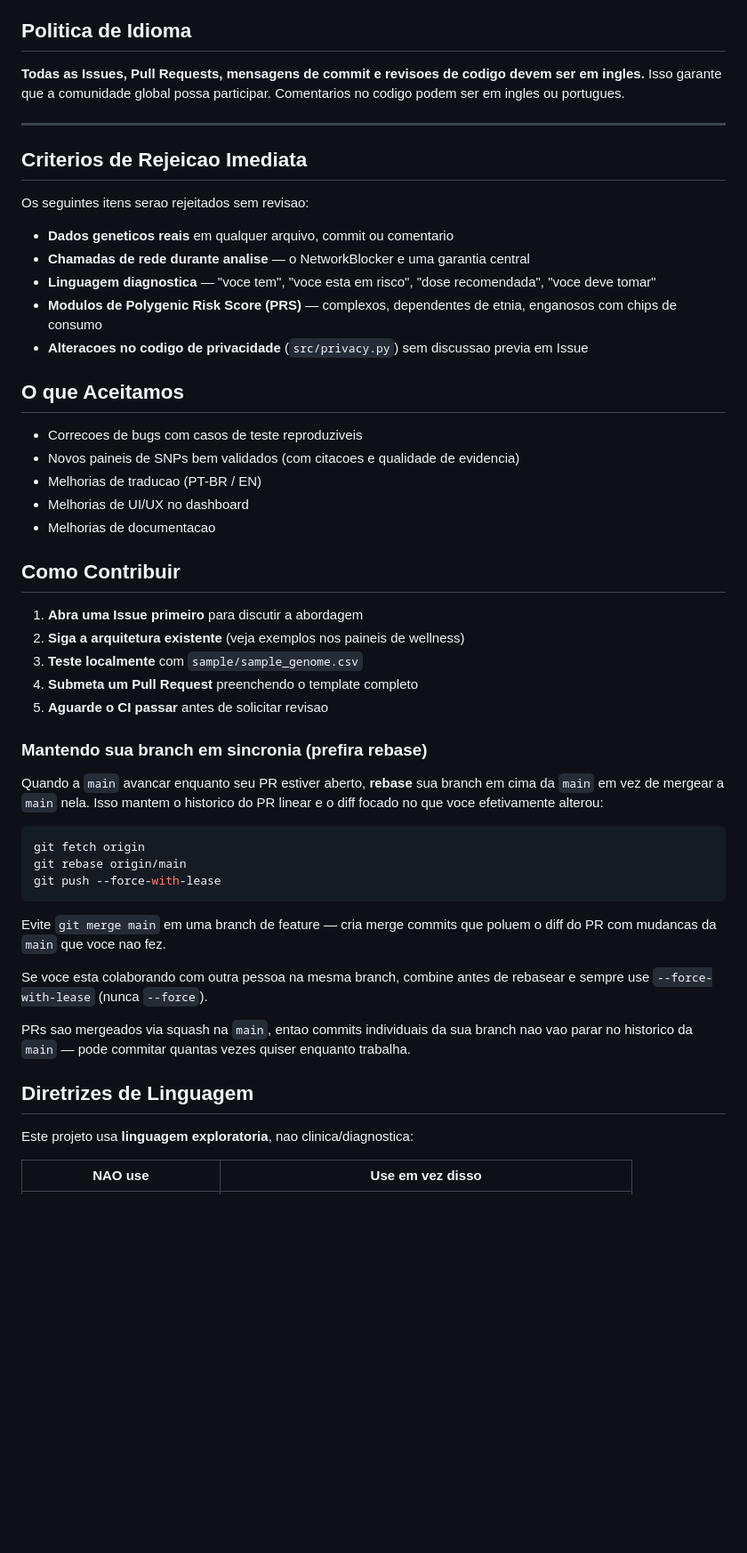
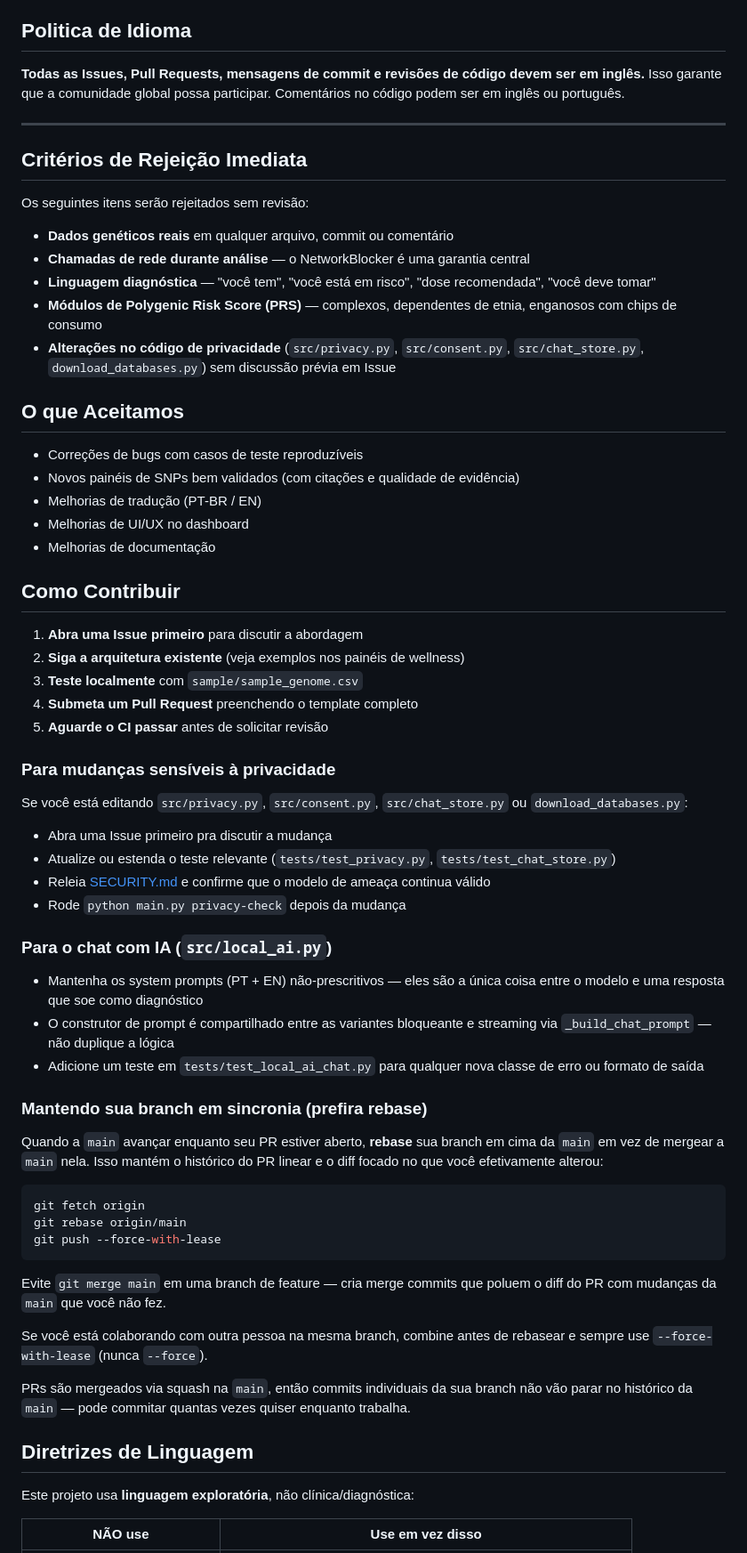
Before and after one commit to dimas-amendes/gene-lens, a Markdown page: CONTRIBUTING.md, the part around one of its changes. Shown at 89% size. Rendered like a GitHub page; blank space fills up the shorter version.

Commit message:
docs(pt): accent + sync CONTRIBUTING PT section with EN additions
Adds the missing diacritics across the Portuguese half of CONTRIBUTING
(condições, decisões, padrão, módulos, traduções, revisão, código) and
brings it in line with the EN section by adding the two new
subsections:

- 'Para mudanças sensíveis à privacidade' — same checklist as EN
  (Issue first, extend tests, re-read SECURITY.md, run privacy-check)
  applied to privacy.py + consent.py + chat_store.py + download_databases.py.
- 'Para o chat com IA' — non-prescriptive prompts, shared _build_chat_prompt,
  tests in tests/test_local_ai_chat.py.

Also extends the Immediate Rejection list to mention the new privacy
files.

````diff
--- a/CONTRIBUTING.md
+++ b/CONTRIBUTING.md
@@ -153,39 +153,54 @@ Obrigado pelo interesse em contribuir! Este projeto aceita melhorias da comunida
 
 ## Politica de Idioma
 
-**Todas as Issues, Pull Requests, mensagens de commit e revisoes de codigo devem ser em ingles.** Isso garante que a comunidade global possa participar. Comentarios no codigo podem ser em ingles ou portugues.
+**Todas as Issues, Pull Requests, mensagens de commit e revisões de código devem ser em inglês.** Isso garante que a comunidade global possa participar. Comentários no código podem ser em inglês ou português.
 
 ---
 
-## Criterios de Rejeicao Imediata
+## Critérios de Rejeição Imediata
 
-Os seguintes itens serao rejeitados sem revisao:
+Os seguintes itens serão rejeitados sem revisão:
 
-- **Dados geneticos reais** em qualquer arquivo, commit ou comentario
-- **Chamadas de rede durante analise** — o NetworkBlocker e uma garantia central
-- **Linguagem diagnostica** — "voce tem", "voce esta em risco", "dose recomendada", "voce deve tomar"
-- **Modulos de Polygenic Risk Score (PRS)** — complexos, dependentes de etnia, enganosos com chips de consumo
-- **Alteracoes no codigo de privacidade** (`src/privacy.py`) sem discussao previa em Issue
+- **Dados genéticos reais** em qualquer arquivo, commit ou comentário
+- **Chamadas de rede durante análise** — o NetworkBlocker é uma garantia central
+- **Linguagem diagnóstica** — "você tem", "você está em risco", "dose recomendada", "você deve tomar"
+- **Módulos de Polygenic Risk Score (PRS)** — complexos, dependentes de etnia, enganosos com chips de consumo
+- **Alterações no código de privacidade** (`src/privacy.py`, `src/consent.py`, `src/chat_store.py`, `download_databases.py`) sem discussão prévia em Issue
 
 ## O que Aceitamos
 
-- Correcoes de bugs com casos de teste reproduziveis
-- Novos paineis de SNPs bem validados (com citacoes e qualidade de evidencia)
-- Melhorias de traducao (PT-BR / EN)
+- Correções de bugs com casos de teste reproduzíveis
+- Novos painéis de SNPs bem validados (com citações e qualidade de evidência)
+- Melhorias de tradução (PT-BR / EN)
 - Melhorias de UI/UX no dashboard
-- Melhorias de documentacao
+- Melhorias de documentação
 
 ## Como Contribuir
 
 1. **Abra uma Issue primeiro** para discutir a abordagem
-2. **Siga a arquitetura existente** (veja exemplos nos paineis de wellness)
+2. **Siga a arquitetura existente** (veja exemplos nos painéis de wellness)
 3. **Teste localmente** com `sample/sample_genome.csv`
 4. **Submeta um Pull Request** preenchendo o template completo
-5. **Aguarde o CI passar** antes de solicitar revisao
+5. **Aguarde o CI passar** antes de solicitar revisão
+
+### Para mudanças sensíveis à privacidade
+
+Se você está editando `src/privacy.py`, `src/consent.py`, `src/chat_store.py` ou `download_databases.py`:
+
+- Abra uma Issue primeiro pra discutir a mudança
+- Atualize ou estenda o teste relevante (`tests/test_privacy.py`, `tests/test_chat_store.py`)
+- Releia [SECURITY.md](SECURITY.md) e confirme que o modelo de ameaça continua válido
+- Rode `python main.py privacy-check` depois da mudança
+
+### Para o chat com IA (`src/local_ai.py`)
+
+- Mantenha os system prompts (PT + EN) não-prescritivos — eles são a única coisa entre o modelo e uma resposta que soe como diagnóstico
+- O construtor de prompt é compartilhado entre as variantes bloqueante e streaming via `_build_chat_prompt` — não duplique a lógica
+- Adicione um teste em `tests/test_local_ai_chat.py` para qualquer nova classe de erro ou formato de saída
 
 ### Mantendo sua branch em sincronia (prefira rebase)
 
-Quando a `main` avancar enquanto seu PR estiver aberto, **rebase** sua branch em cima da `main` em vez de mergear a `main` nela. Isso mantem o historico do PR linear e o diff focado no que voce efetivamente alterou:
+Quando a `main` avançar enquanto seu PR estiver aberto, **rebase** sua branch em cima da `main` em vez de mergear a `main` nela. Isso mantém o histórico do PR linear e o diff focado no que você efetivamente alterou:
 
 ```bash
 git fetch origin
@@ -193,15 +208,15 @@ git rebase origin/main
 git push --force-with-lease
 ```
 
-Evite `git merge main` em uma branch de feature — cria merge commits que poluem o diff do PR com mudancas da `main` que voce nao fez.
+Evite `git merge main` em uma branch de feature — cria merge commits que poluem o diff do PR com mudanças da `main` que você não fez.
 
-Se voce esta colaborando com outra pessoa na mesma branch, combine antes de rebasear e sempre use `--force-with-lease` (nunca `--force`).
+Se você está colaborando com outra pessoa na mesma branch, combine antes de rebasear e sempre use `--force-with-lease` (nunca `--force`).
 
-PRs sao mergeados via squash na `main`, entao commits individuais da sua branch nao vao parar no historico da `main` — pode commitar quantas vezes quiser enquanto trabalha.
+PRs são mergeados via squash na `main`, então commits individuais da sua branch não vão parar no histórico da `main` — pode commitar quantas vezes quiser enquanto trabalha.
 
 ## Diretrizes de Linguagem
 
-Este projeto usa **linguagem exploratoria**, nao clinica/diagnostica:
+Este projeto usa **linguagem exploratória**, não clínica/diagnóstica:
 
-| NAO use | Use em vez disso |
+| NÃO use | Use em vez disso |
 |---|---|
````
Also changed, not shown: other parts of CONTRIBUTING.md (+5 -5 lines).
